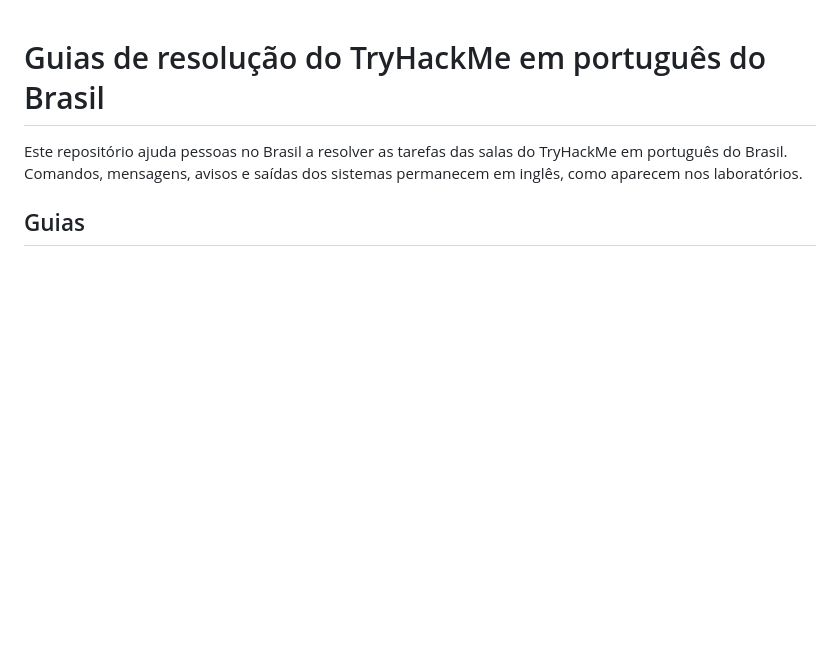
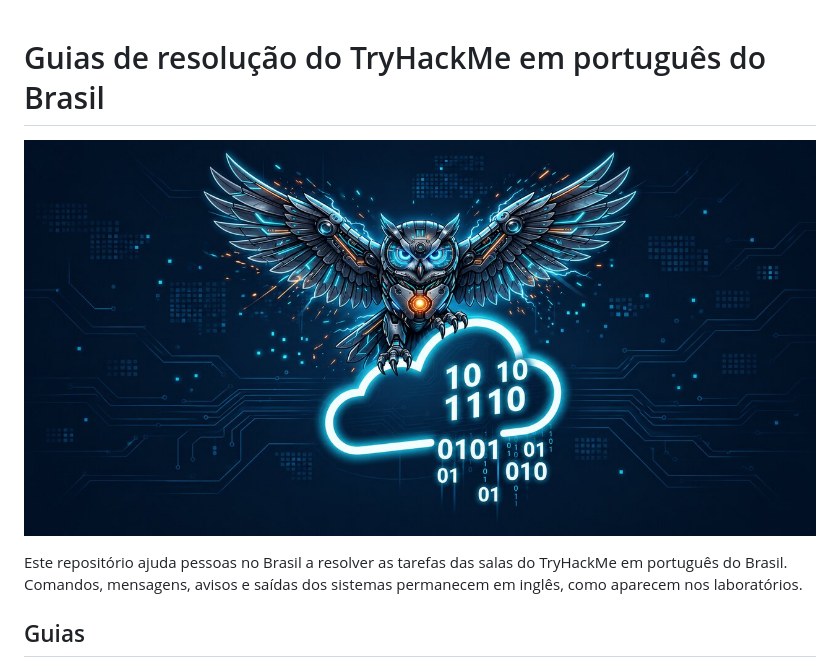
Before and after one commit to RenatoCDM/guias-tryhackme-ptbr, a Markdown page: README.md, the part around the change. GitHub-like rendering; pictures changed too: assets/cyber-owl-social-preview.jpg (added); blank space fills up the shorter version.

Commit message:
Adicionar coruja ao guia principal

```diff
--- a/README.md
+++ b/README.md
@@ -1,4 +1,6 @@
 # Guias de resolução do TryHackMe em português do Brasil
+
+![Coruja cibernética sobre uma nuvem de dados](./assets/cyber-owl-social-preview.jpg)
 
 Este repositório ajuda pessoas no Brasil a resolver as tarefas das salas do TryHackMe em português do Brasil. Comandos, mensagens, avisos e saídas dos sistemas permanecem em inglês, como aparecem nos laboratórios.
 
```
